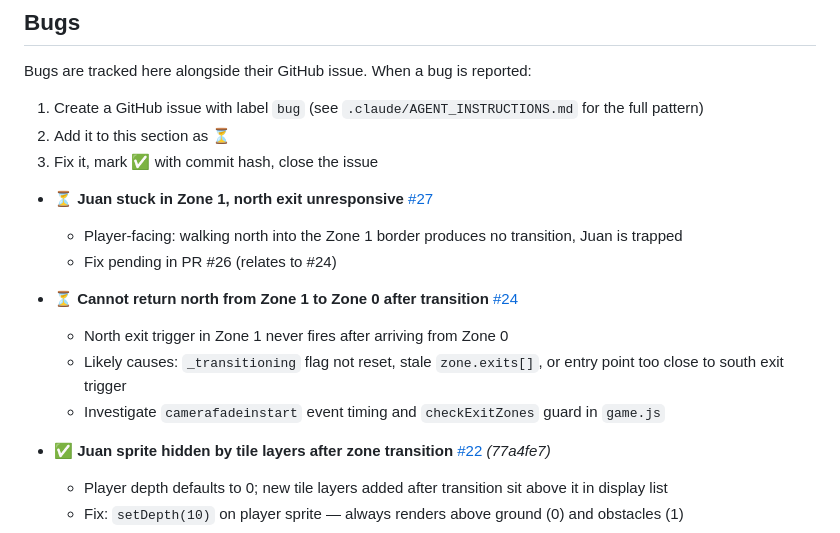
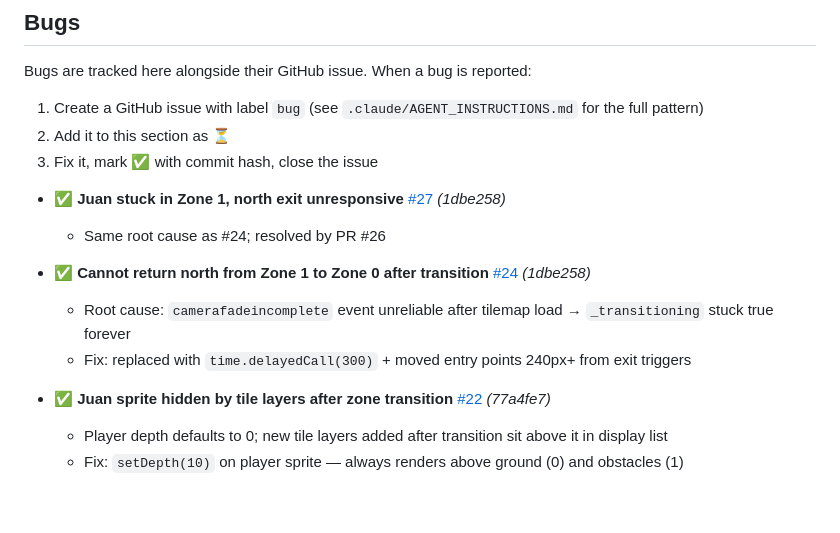
Before and after one commit to m3ssana/swampfire, a Markdown page: TODO.md, the part around the change. GitHub-like rendering; blank space fills up the shorter version.

Commit message:
docs: mark bugs #27 and #24 resolved in TODO.md (fixed in 1dbe258)
Co-Authored-By: Claude Opus 4.6 <noreply@anthropic.com>

```diff
--- a/TODO.md
+++ b/TODO.md
@@ -222,14 +222,12 @@ Bugs are tracked here alongside their GitHub issue. When a bug is reported:
 2. Add it to this section as ⏳
 3. Fix it, mark ✅ with commit hash, close the issue
 
-- ⏳ **Juan stuck in Zone 1, north exit unresponsive** [#27](https://github.com/m3ssana/swampfire/issues/27)
-  - Player-facing: walking north into the Zone 1 border produces no transition, Juan is trapped
-  - Fix pending in PR #26 (relates to #24)
+- ✅ **Juan stuck in Zone 1, north exit unresponsive** [#27](https://github.com/m3ssana/swampfire/issues/27) _(1dbe258)_
+  - Same root cause as #24; resolved by PR #26
 
-- ⏳ **Cannot return north from Zone 1 to Zone 0 after transition** [#24](https://github.com/m3ssana/swampfire/issues/24)
-  - North exit trigger in Zone 1 never fires after arriving from Zone 0
-  - Likely causes: `_transitioning` flag not reset, stale `zone.exits[]`, or entry point too close to south exit trigger
-  - Investigate `camerafadeinstart` event timing and `checkExitZones` guard in `game.js`
+- ✅ **Cannot return north from Zone 1 to Zone 0 after transition** [#24](https://github.com/m3ssana/swampfire/issues/24) _(1dbe258)_
+  - Root cause: `camerafadeincomplete` event unreliable after tilemap load → `_transitioning` stuck true forever
+  - Fix: replaced with `time.delayedCall(300)` + moved entry points 240px+ from exit triggers
 
 - ✅ **Juan sprite hidden by tile layers after zone transition** [#22](https://github.com/m3ssana/swampfire/issues/22) _(77a4fe7)_
   - Player depth defaults to 0; new tile layers added after transition sit above it in display list
```
